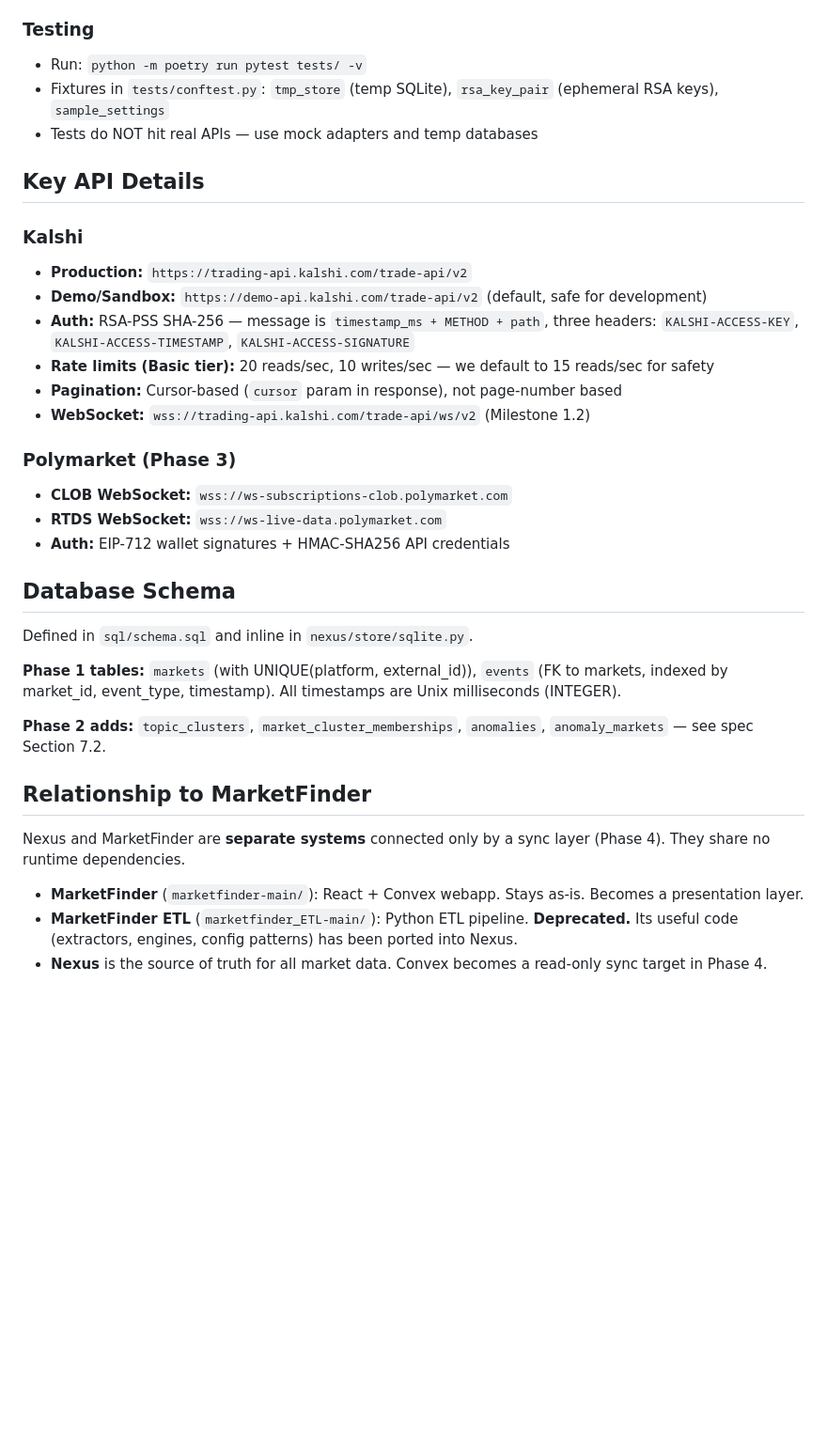
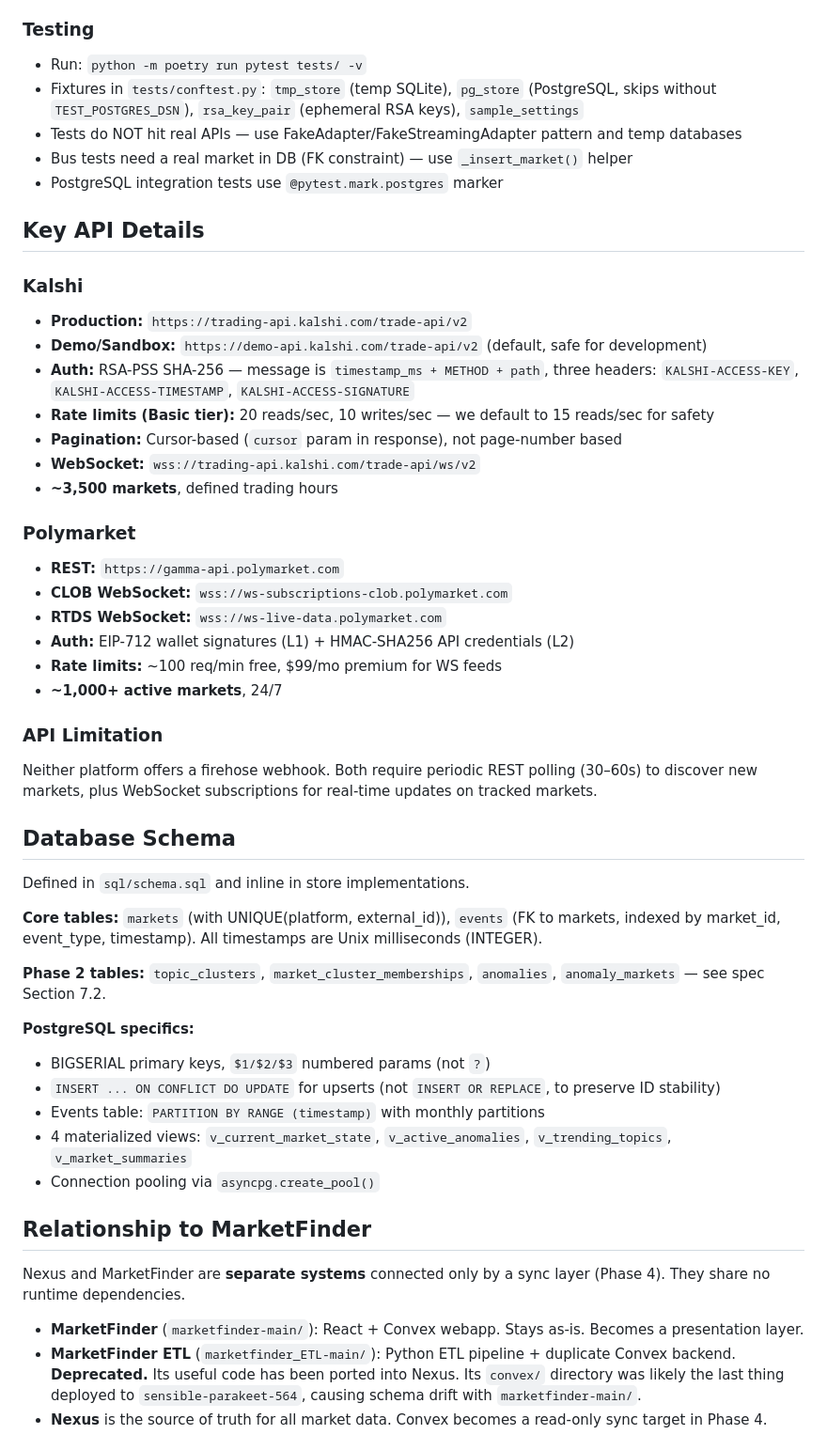
Before and after one commit to algorhythmic/projectnexus, a Markdown page: CLAUDE.md, the part around one of its changes. Shown at 94% size. GitHub-like rendering; blank space fills up the shorter version.

```diff
--- a/CLAUDE.md
+++ b/CLAUDE.md
@@ -86,8 +86,10 @@ The `marketfinder-main/` and `marketfinder_ETL-main/` directories are gitignored
 
 ### Testing
 - Run: `python -m poetry run pytest tests/ -v`
-- Fixtures in `tests/conftest.py`: `tmp_store` (temp SQLite), `rsa_key_pair` (ephemeral RSA keys), `sample_settings`
-- Tests do NOT hit real APIs — use mock adapters and temp databases
+- Fixtures in `tests/conftest.py`: `tmp_store` (temp SQLite), `pg_store` (PostgreSQL, skips without `TEST_POSTGRES_DSN`), `rsa_key_pair` (ephemeral RSA keys), `sample_settings`
+- Tests do NOT hit real APIs — use FakeAdapter/FakeStreamingAdapter pattern and temp databases
+- Bus tests need a real market in DB (FK constraint) — use `_insert_market()` helper
+- PostgreSQL integration tests use `@pytest.mark.postgres` marker
 
 ## Key API Details
 
@@ -97,25 +99,39 @@ The `marketfinder-main/` and `marketfinder_ETL-main/` directories are gitignored
 - **Auth:** RSA-PSS SHA-256 — message is `timestamp_ms + METHOD + path`, three headers: `KALSHI-ACCESS-KEY`, `KALSHI-ACCESS-TIMESTAMP`, `KALSHI-ACCESS-SIGNATURE`
 - **Rate limits (Basic tier):** 20 reads/sec, 10 writes/sec — we default to 15 reads/sec for safety
 - **Pagination:** Cursor-based (`cursor` param in response), not page-number based
-- **WebSocket:** `wss://trading-api.kalshi.com/trade-api/ws/v2` (Milestone 1.2)
+- **WebSocket:** `wss://trading-api.kalshi.com/trade-api/ws/v2`
+- **~3,500 markets**, defined trading hours
 
-### Polymarket (Phase 3)
+### Polymarket
+- **REST:** `https://gamma-api.polymarket.com`
 - **CLOB WebSocket:** `wss://ws-subscriptions-clob.polymarket.com`
 - **RTDS WebSocket:** `wss://ws-live-data.polymarket.com`
-- **Auth:** EIP-712 wallet signatures + HMAC-SHA256 API credentials
+- **Auth:** EIP-712 wallet signatures (L1) + HMAC-SHA256 API credentials (L2)
+- **Rate limits:** ~100 req/min free, $99/mo premium for WS feeds
+- **~1,000+ active markets**, 24/7
+
+### API Limitation
+Neither platform offers a firehose webhook. Both require periodic REST polling (30–60s) to discover new markets, plus WebSocket subscriptions for real-time updates on tracked markets.
 
 ## Database Schema
 
-Defined in `sql/schema.sql` and inline in `nexus/store/sqlite.py`.
+Defined in `sql/schema.sql` and inline in store implementations.
 
-**Phase 1 tables:** `markets` (with UNIQUE(platform, external_id)), `events` (FK to markets, indexed by market_id, event_type, timestamp). All timestamps are Unix milliseconds (INTEGER).
+**Core tables:** `markets` (with UNIQUE(platform, external_id)), `events` (FK to markets, indexed by market_id, event_type, timestamp). All timestamps are Unix milliseconds (INTEGER).
 
-**Phase 2 adds:** `topic_clusters`, `market_cluster_memberships`, `anomalies`, `anomaly_markets` — see spec Section 7.2.
+**Phase 2 tables:** `topic_clusters`, `market_cluster_memberships`, `anomalies`, `anomaly_markets` — see spec Section 7.2.
+
+**PostgreSQL specifics:**
+- BIGSERIAL primary keys, `$1/$2/$3` numbered params (not `?`)
+- `INSERT ... ON CONFLICT DO UPDATE` for upserts (not `INSERT OR REPLACE`, to preserve ID stability)
+- Events table: `PARTITION BY RANGE (timestamp)` with monthly partitions
+- 4 materialized views: `v_current_market_state`, `v_active_anomalies`, `v_trending_topics`, `v_market_summaries`
+- Connection pooling via `asyncpg.create_pool()`
 
 ## Relationship to MarketFinder
 
 Nexus and MarketFinder are **separate systems** connected only by a sync layer (Phase 4). They share no runtime dependencies.
 
 - **MarketFinder** (`marketfinder-main/`): React + Convex webapp. Stays as-is. Becomes a presentation layer.
-- **MarketFinder ETL** (`marketfinder_ETL-main/`): Python ETL pipeline. **Deprecated.** Its useful code (extractors, engines, config patterns) has been ported into Nexus.
+- **MarketFinder ETL** (`marketfinder_ETL-main/`): Python ETL pipeline + duplicate Convex backend. **Deprecated.** Its useful code has been ported into Nexus. Its `convex/` directory was likely the last thing deployed to `sensible-parakeet-564`, causing schema drift with `marketfinder-main/`.
 - **Nexus** is the source of truth for all market data. Convex becomes a read-only sync target in Phase 4.
```
Also changed, not shown: other parts of CLAUDE.md (+31 -17 lines).
